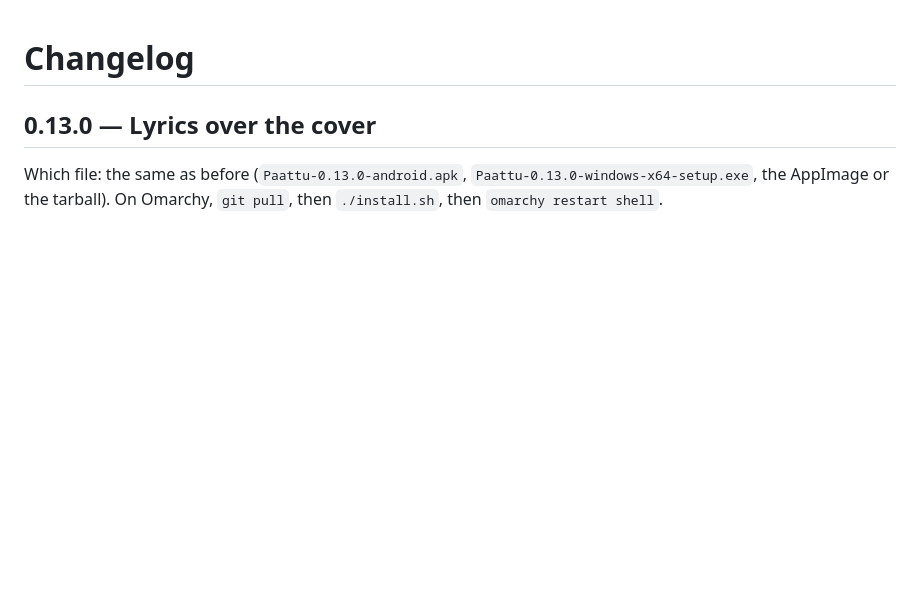
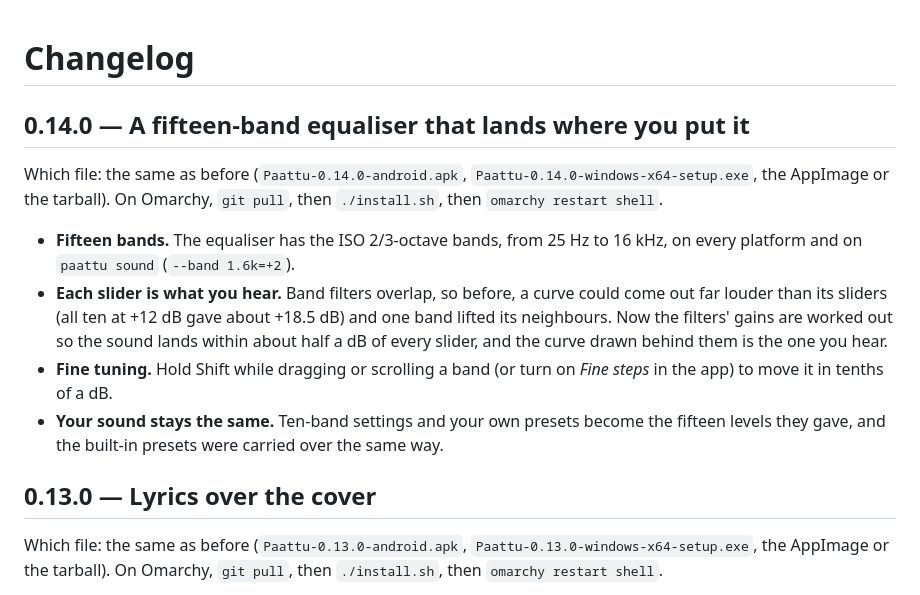
Before and after one commit to sudharamachandranrajeev/paattu, a Markdown page: CHANGELOG.md, the part around the change. GitHub-like rendering; blank space fills up the shorter version.

```diff
--- a/CHANGELOG.md
+++ b/CHANGELOG.md
@@ -1,4 +1,23 @@
 # Changelog
+
+## 0.14.0 — A fifteen-band equaliser that lands where you put it
+
+Which file: the same as before (`Paattu-0.14.0-android.apk`,
+`Paattu-0.14.0-windows-x64-setup.exe`, the AppImage or the tarball). On
+Omarchy, `git pull`, then `./install.sh`, then `omarchy restart shell`.
+
+- **Fifteen bands.** The equaliser has the ISO 2/3-octave bands, from 25 Hz
+  to 16 kHz, on every platform and on `paattu sound` (`--band 1.6k=+2`).
+- **Each slider is what you hear.** Band filters overlap, so before, a curve
+  could come out far louder than its sliders (all ten at +12 dB gave about
+  +18.5 dB) and one band lifted its neighbours. Now the filters' gains are
+  worked out so the sound lands within about half a dB of every slider, and
+  the curve drawn behind them is the one you hear.
+- **Fine tuning.** Hold Shift while dragging or scrolling a band (or turn on
+  *Fine steps* in the app) to move it in tenths of a dB.
+- **Your sound stays the same.** Ten-band settings and your own presets
+  become the fifteen levels they gave, and the built-in presets were carried
+  over the same way.
 
 ## 0.13.0 — Lyrics over the cover
 
```
Also changed, not shown: README.md (+26 -12 lines), docs/screenshots/app-sound-dark.png, 15 other files.
